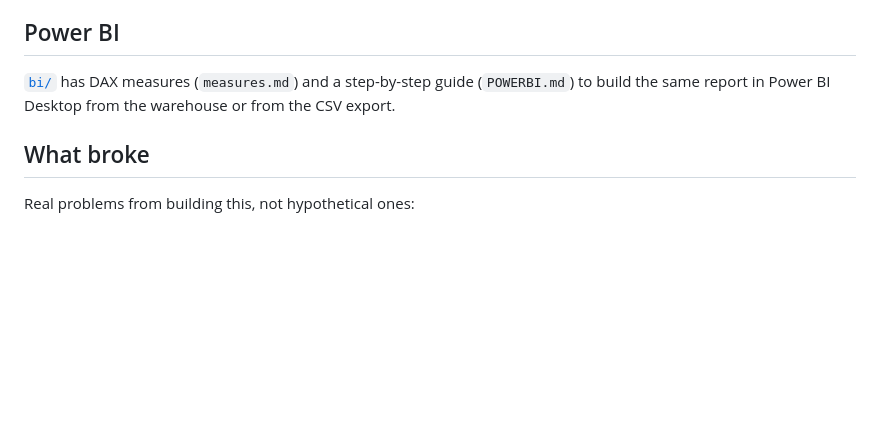
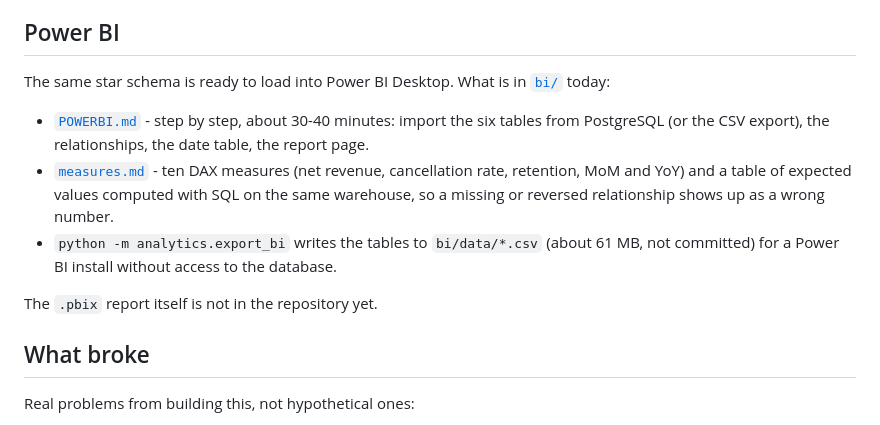
Before and after one commit to dkautomation23/retail-sales-analytics, a Markdown page: README.md, the part around the change. Drawn GitHub-style; blank space fills up the shorter version.

Commit message:
README: say what the Power BI folder contains and that the .pbix is not published yet

```diff
--- a/README.md
+++ b/README.md
@@ -221,8 +221,17 @@ cd dbt && dbt build --profiles-dir .
 
 ## Power BI
 
-[`bi/`](bi) has DAX measures (`measures.md`) and a step-by-step guide (`POWERBI.md`) to
-build the same report in Power BI Desktop from the warehouse or from the CSV export.
+The same star schema is ready to load into Power BI Desktop. What is in [`bi/`](bi) today:
+
+- [`POWERBI.md`](bi/POWERBI.md) - step by step, about 30-40 minutes: import the six tables
+  from PostgreSQL (or the CSV export), the relationships, the date table, the report page.
+- [`measures.md`](bi/measures.md) - ten DAX measures (net revenue, cancellation rate,
+  retention, MoM and YoY) and a table of expected values computed with SQL on the same
+  warehouse, so a missing or reversed relationship shows up as a wrong number.
+- `python -m analytics.export_bi` writes the tables to `bi/data/*.csv` (about 61 MB, not
+  committed) for a Power BI install without access to the database.
+
+The `.pbix` report itself is not in the repository yet.
 
 ## What broke
 
```
